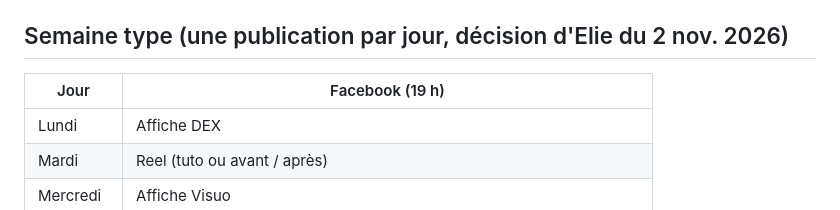
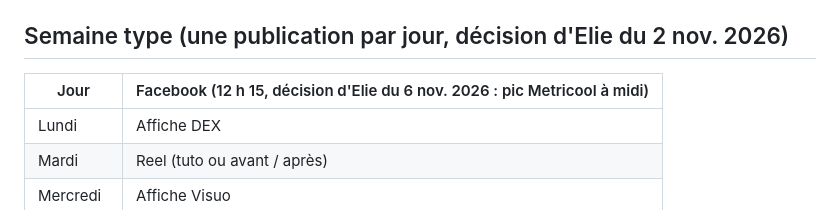
Before and after one commit to dwtsgabon/Site-DWTS-, a Markdown page: marketing/README.md, the part around the change. Drawn GitHub-style.

Commit message:
Heure de publication : 12h15 au lieu de 19h (#81)
Claude-Session: https://claude.ai/code/session_01KbGiktRWXap9n5rdpaZ3jT

Co-authored-by: Claude <noreply@anthropic.com>

```diff
--- a/marketing/README.md
+++ b/marketing/README.md
@@ -150,7 +150,7 @@ La légende **ne répète pas** le texte de l'affiche : l'image donne le titre e
 
 ## Semaine type (une publication par jour, décision d'Elie du 2 nov. 2026)
 
-| Jour | Facebook (19 h) |
+| Jour | Facebook (12 h 15, décision d'Elie du 6 nov. 2026 : pic Metricool à midi) |
 |---|---|
 | Lundi | Affiche DEX |
 | Mardi | Reel (tuto ou avant / après) |
```
Also changed, not shown: 1 other file.
